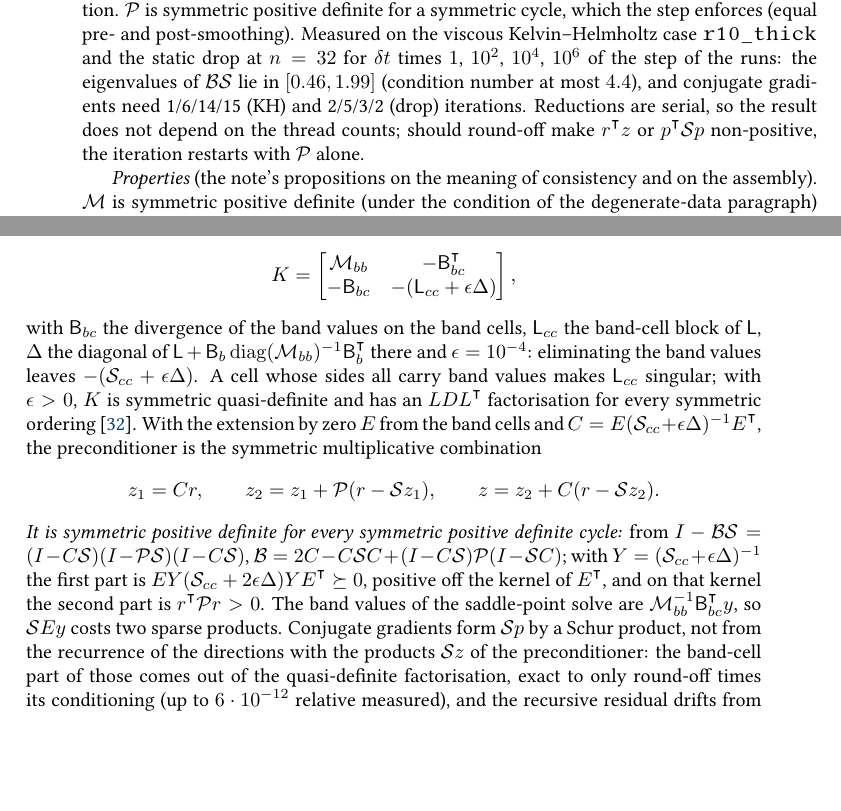
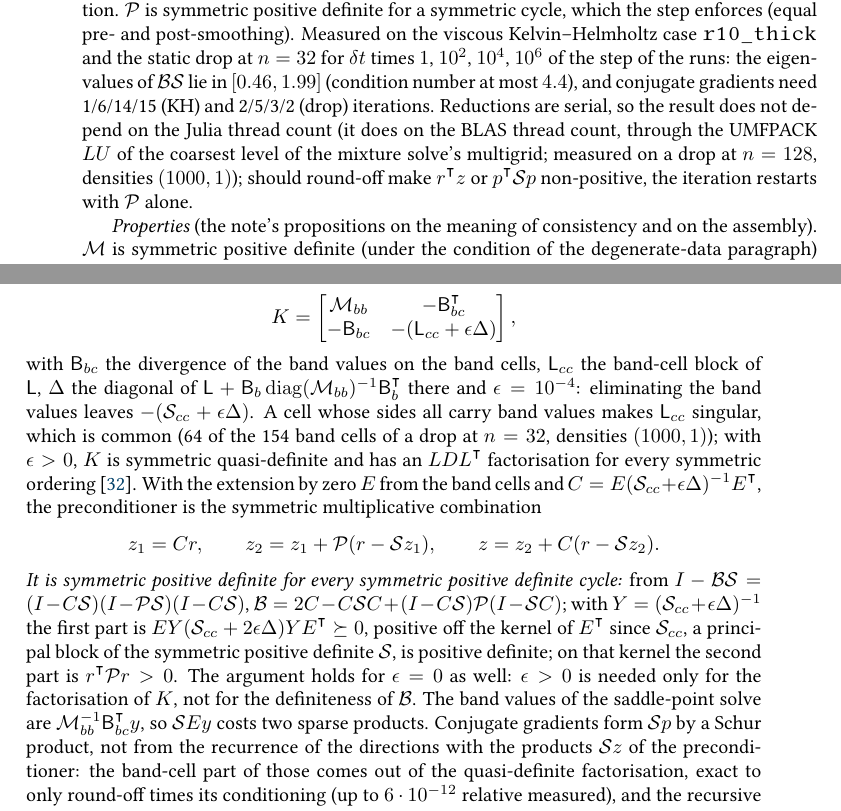
Before and after one commit to ronaldremmerswaal/TwoPhaseAMR.jl, a LaTeX thesis (docs/techref/techref.tex, which reads docs/techref/chapters/10_projection.tex): two parts of pages 159 and 160 of 256, joined at a grey line, cut so that both start at the same text, the shorter picture padded with empty space. Compiled offline with pdfLaTeX; a LaTeX package or settings file that is missing is left out.

Commit message:
MM pressure solver: guarded CHOLMOD factor copy, PCG breakdown throws, in-place saddle matrix
- _mimetic_ldlt_copy! checks itype/xtype/dtype/is_ll/is_super/n/minor and diagonal-first before using the cholmod_factor struct; falls back to the public API (LD, p) otherwise
- _mimetic_pressure_cg! throws on negative or non-finite r'Br and non-positive or non-finite p'Sp (as Krylov.jl did); _mimetic_schur! writes its own cell_product buffer, so the outflow of _mimetic_solve! (cell_residual) is never overwritten
- Band-cell saddle matrix assembled column by column in reused CSC storage (bitwise the former triplet matrix); nothing factorised without band cells
- Tests: CHOLMOD copy vs public API for fresh, reused and changed patterns (SPD and quasi-definite); two-component gauge fixture with a projection per fixture; Schur product keeps the outflow; PCG breakdown throws
- Docs: SPD proof needs S_cc > 0 and a symmetric cycle, epsilon only for the LDLt of K; CHANGELOG/techref viscous step: bitwise across Julia threads only (BLAS 1 vs 8 differs, measured)

```diff
--- a/docs/techref/chapters/10_projection.tex
+++ b/docs/techref/chapters/10_projection.tex
@@ -1729,7 +1729,9 @@ drop at $n=32$ for $\dt$ times $1$, $10^2$, $10^4$, $10^6$ of the step of the
 runs: the eigenvalues of $\mathcal B\mathcal S$ lie in $[0.46,1.99]$ (condition
 number at most $4.4$), and conjugate gradients need 1/6/14/15 (KH) and
 2/5/3/2 (drop) iterations. Reductions are serial, so the result does not depend
-on the thread counts; should round-off make $r^{\transpose}z$ or
+on the Julia thread count (it does on the BLAS thread count, through the
+UMFPACK $LU$ of the coarsest level of the mixture solve's multigrid; measured
+on a drop at $n=128$, densities $(1000,1)$); should round-off make $r^{\transpose}z$ or
 $p^{\transpose}\mathcal Sp$ non-positive, the iteration restarts with
 $\mathcal P$ alone.
 
@@ -1787,7 +1789,8 @@ $\mathsf L_{cc}$ the band-cell block of $\mathsf L$, $\Delta$ the diagonal of
 $\mathsf L+\mathsf B_b\operatorname{diag}(\mathcal M_{bb})^{-1}\mathsf B_b^{\transpose}$
 there and $\epsilon=10^{-4}$: eliminating the band values leaves
 $-(\mathcal S_{cc}+\epsilon\Delta)$. A cell whose sides all carry band values
-makes $\mathsf L_{cc}$ singular; with $\epsilon>0$, $K$ is symmetric
+makes $\mathsf L_{cc}$ singular, which is common (64 of the 154 band cells of
+a drop at $n=32$, densities $(1000,1)$); with $\epsilon>0$, $K$ is symmetric
 quasi-definite and has an $LDL^{\transpose}$ factorisation for every
 symmetric ordering~\cite{vanderbei1995}. With the extension by zero $E$ from
 the band cells and $C=E(\mathcal S_{cc}+\epsilon\Delta)^{-1}E^{\transpose}$,
@@ -1801,8 +1804,11 @@ cycle:} from $I-\mathcal B\mathcal S=(I-C\mathcal S)(I-\mathcal P\mathcal S)(I-C
 $\mathcal B=2C-C\mathcal SC+(I-C\mathcal S)\mathcal P(I-\mathcal SC)$; with
 $Y=(\mathcal S_{cc}+\epsilon\Delta)^{-1}$ the first part is
 $EY(\mathcal S_{cc}+2\epsilon\Delta)YE^{\transpose}\succeq0$, positive off the
-kernel of $E^{\transpose}$, and on that kernel the second part is
-$r^{\transpose}\mathcal Pr>0$. The band values of the saddle-point solve are
+kernel of $E^{\transpose}$ since $\mathcal S_{cc}$, a principal block of the
+symmetric positive definite $\mathcal S$, is positive definite; on that kernel
+the second part is $r^{\transpose}\mathcal Pr>0$. The argument holds for
+$\epsilon=0$ as well: $\epsilon>0$ is needed only for the factorisation of
+$K$, not for the definiteness of $\mathcal B$. The band values of the saddle-point solve are
 $\mathcal M_{bb}^{-1}\mathsf B_{bc}^{\transpose}y$, so $\mathcal SEy$ costs two
 sparse products. Conjugate gradients form $\mathcal Sp$ by a Schur product,
 not from the recurrence of the directions with the products $\mathcal Sz$ of
```
Also changed, not shown: CHANGELOG.md, 2 other files.
